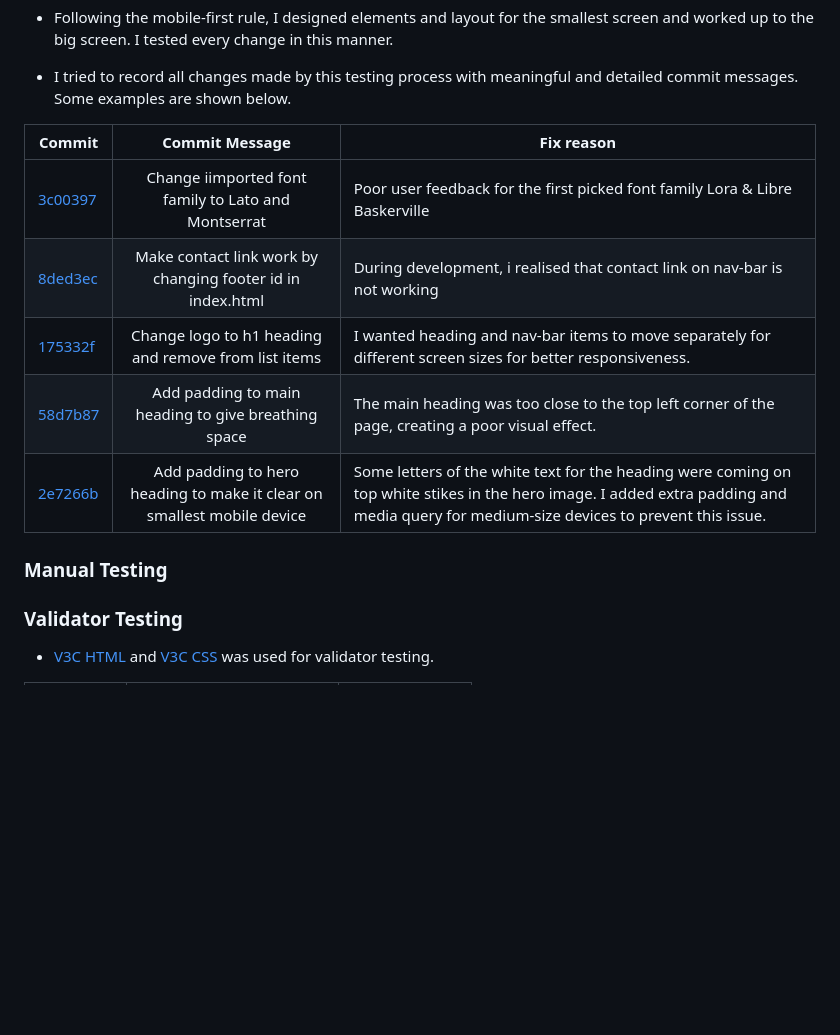
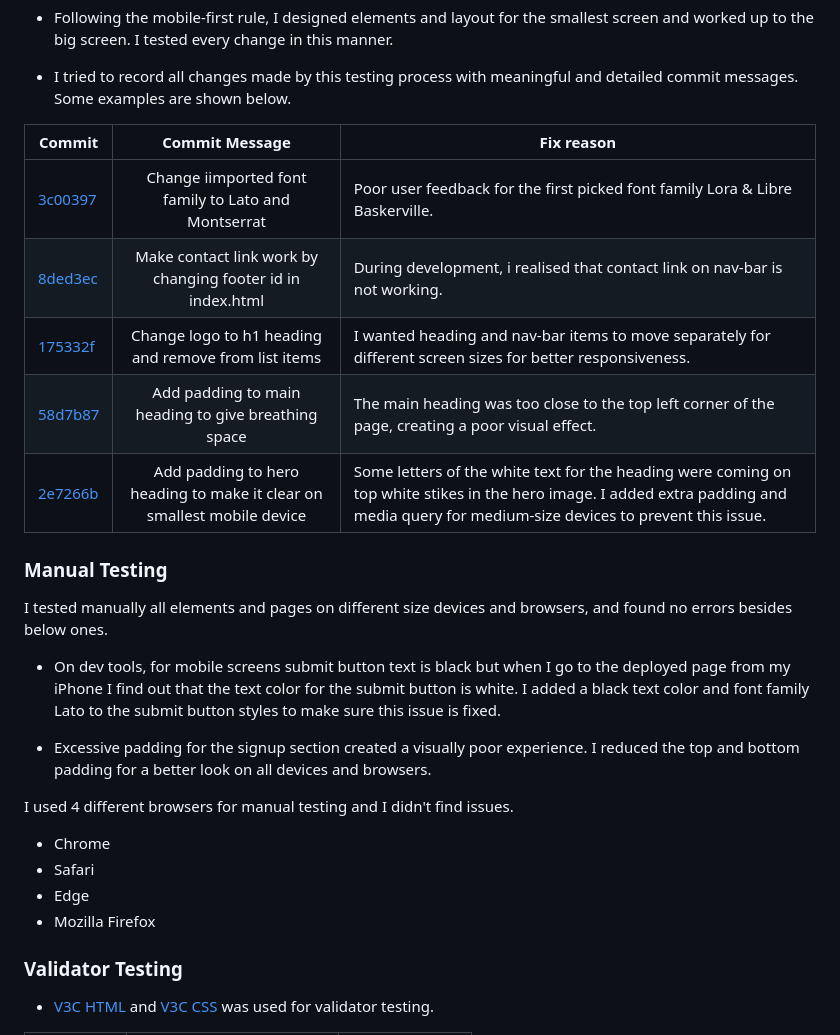
Before and after one commit to SerraKD/isla-art-academy, a Markdown page: README.md, the part around the change. Drawn GitHub-style; blank space fills up the shorter version.

Commit message:
Add manual testing contents to README.md

```diff
--- a/README.md
+++ b/README.md
@@ -130,14 +130,26 @@ Throughout the development process, I tested the project regularly with  [Chrome
 
 | Commit | Commit Message | Fix reason |
 | ---- | :----: | ---- |
-| [3c00397](https://github.com/SerraKD/isla-art-academy/commit/3c00397d3cbeef84b0b07c700ce1df232715e571) | Change iimported font family to Lato and Montserrat | Poor user feedback for the first picked font family Lora & Libre Baskerville |
-| [8ded3ec](https://github.com/SerraKD/isla-art-academy/commit/8ded3ecba60660e1b8c9a7361be3aadc5554c3b6) | Make contact link work by changing footer id in index.html | During development, i realised that contact link on nav-bar is not working |
+| [3c00397](https://github.com/SerraKD/isla-art-academy/commit/3c00397d3cbeef84b0b07c700ce1df232715e571) | Change iimported font family to Lato and Montserrat | Poor user feedback for the first picked font family Lora & Libre Baskerville. |
+| [8ded3ec](https://github.com/SerraKD/isla-art-academy/commit/8ded3ecba60660e1b8c9a7361be3aadc5554c3b6) | Make contact link work by changing footer id in index.html | During development, i realised that contact link on nav-bar is not working. |
 | [175332f](https://github.com/SerraKD/isla-art-academy/commit/175332f312687f25a906376ba94775eff8fe4ee6) | Change logo to h1 heading and remove from list items | I wanted heading and nav-bar items to move separately for different screen sizes for better responsiveness. |
 | [58d7b87](https://github.com/SerraKD/isla-art-academy/commit/58d7b8710b32287a6b4519dfe304cdf2de95b2a5)| Add padding to main heading to give breathing space | The main heading was too close to the top left corner of the page, creating a poor visual effect. |
 | [2e7266b](https://github.com/SerraKD/isla-art-academy/commit/2e7266b2e90b16d3b9faee6e6c535e0680a49eed)| Add padding to hero heading to make it clear on smallest mobile device | Some letters of the white text for the heading were coming on top white stikes in the hero image.  I added extra padding and media query for medium-size devices to prevent this issue. |
 
+### Manual Testing
 
-### Manual Testing
+I tested manually all elements and pages on different size devices and browsers, and found no errors besides below ones.
+
+- On dev tools, for mobile screens submit button text is black but when I go to the deployed page from my iPhone I find out that the text color for the submit button is white. I added a  black text color and font family Lato to the submit button styles to make sure this issue is fixed.
+
+- Excessive padding for the signup section created a visually poor experience. I reduced the top and bottom padding for a better look on all devices and browsers.
+
+I used 4 different browsers for manual testing and I didn't find issues.
+
+- Chrome
+- Safari
+- Edge
+- Mozilla Firefox
 
 ### Validator Testing
 
```
